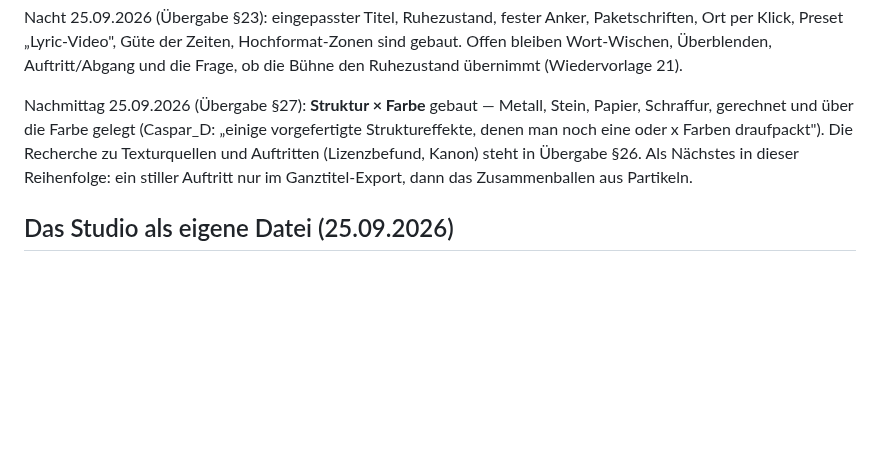
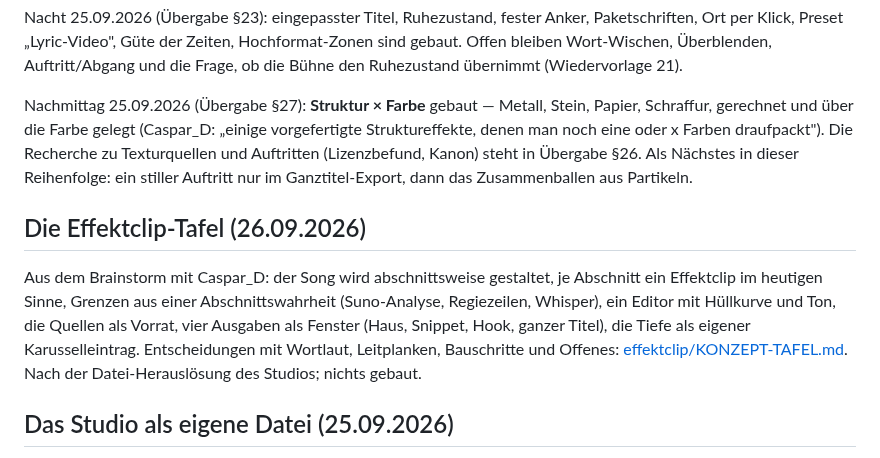
Before and after one commit to CasparDavi/klangtresor, a Markdown page: docs/BACKLOG.md, the part around the change. Drawn GitHub-style; blank space fills up the shorter version.

Commit message:
Backlog: Verweis auf das Konzept der Effektclip-Tafel
Co-Authored-By: Claude Fable 5.1 <noreply@anthropic.com>

```diff
--- a/docs/BACKLOG.md
+++ b/docs/BACKLOG.md
@@ -3178,6 +3178,16 @@ denen man noch eine oder x Farben draufpackt"). Die Recherche zu Texturquellen u
 (Lizenzbefund, Kanon) steht in Übergabe §26. Als Nächstes in dieser Reihenfolge: ein stiller Auftritt
 nur im Ganztitel-Export, dann das Zusammenballen aus Partikeln.
 
+## Die Effektclip-Tafel (26.09.2026)
+
+Aus dem Brainstorm mit Caspar_D: der Song wird abschnittsweise gestaltet, je Abschnitt ein
+Effektclip im heutigen Sinne, Grenzen aus einer Abschnittswahrheit (Suno-Analyse, Regiezeilen,
+Whisper), ein Editor mit Hüllkurve und Ton, die Quellen als Vorrat, vier Ausgaben als Fenster
+(Haus, Snippet, Hook, ganzer Titel), die Tiefe als eigener Karusselleintrag. Entscheidungen mit
+Wortlaut, Leitplanken, Bauschritte und Offenes:
+[effektclip/KONZEPT-TAFEL.md](effektclip/KONZEPT-TAFEL.md). Nach der Datei-Herauslösung des
+Studios; nichts gebaut.
+
 ## Das Studio als eigene Datei (25.09.2026)
 
 **Zustand: Entscheidung.** Die Planung ist abgeschlossen und liegt in
```
